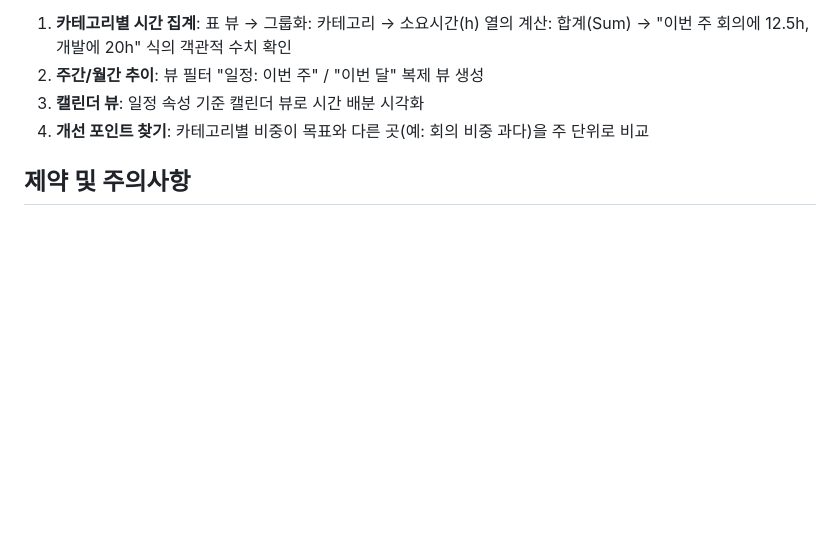
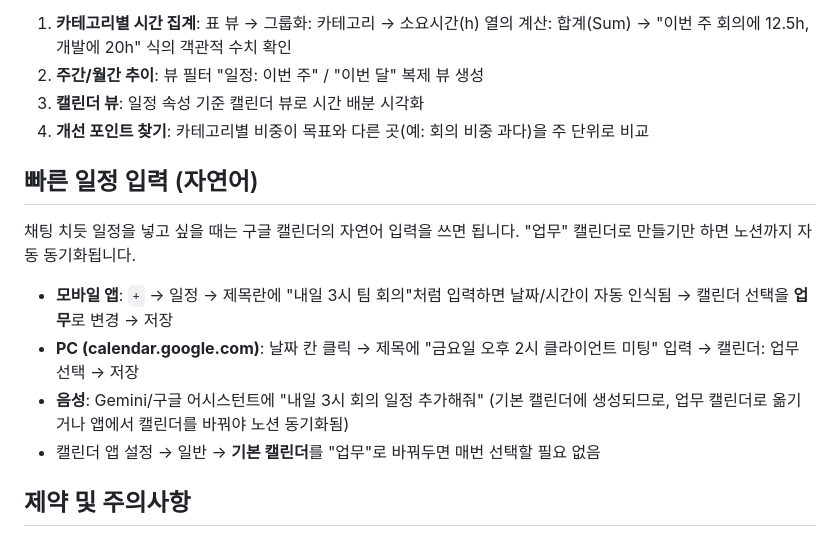
Before and after one commit to kanghyeonjoon/trendmaster, a Markdown page: docs/notion-gcal-sync.md, the part around the change. GitHub-like rendering; blank space fills up the shorter version.

Commit message:
동기화 문서: 자연어 빠른 일정 입력 가이드 추가
Co-Authored-By: Claude Fable 5 <noreply@anthropic.com>
Claude-Session: https://claude.ai/code/session_01GAQsSJJRG1X4uRj2wnPueG

```diff
--- a/docs/notion-gcal-sync.md
+++ b/docs/notion-gcal-sync.md
@@ -68,6 +68,19 @@ Make(make.com) 시나리오로 구축된 노션-구글캘린더 양방향 동기
 3. **캘린더 뷰**: 일정 속성 기준 캘린더 뷰로 시간 배분 시각화
 4. **개선 포인트 찾기**: 카테고리별 비중이 목표와 다른 곳(예: 회의 비중 과다)을 주 단위로 비교
 
+## 빠른 일정 입력 (자연어)
+
+채팅 치듯 일정을 넣고 싶을 때는 구글 캘린더의 자연어 입력을 쓰면 됩니다.
+"업무" 캘린더로 만들기만 하면 노션까지 자동 동기화됩니다.
+
+- **모바일 앱**: `+` → 일정 → 제목란에 "내일 3시 팀 회의"처럼 입력하면 날짜/시간이
+  자동 인식됨 → 캘린더 선택을 **업무**로 변경 → 저장
+- **PC (calendar.google.com)**: 날짜 칸 클릭 → 제목에 "금요일 오후 2시 클라이언트 미팅"
+  입력 → 캘린더: 업무 선택 → 저장
+- **음성**: Gemini/구글 어시스턴트에 "내일 3시 회의 일정 추가해줘" (기본 캘린더에
+  생성되므로, 업무 캘린더로 옮기거나 앱에서 캘린더를 바꿔야 노션 동기화됨)
+- 캘린더 앱 설정 → 일반 → **기본 캘린더**를 "업무"로 바꿔두면 매번 선택할 필요 없음
+
 ## 제약 및 주의사항
 
 - **동기화 주기 12시간**: 실시간이 아닙니다. 즉시 동기화가 필요하면 Make에서 해당 시나리오 "Run once" 실행
```
